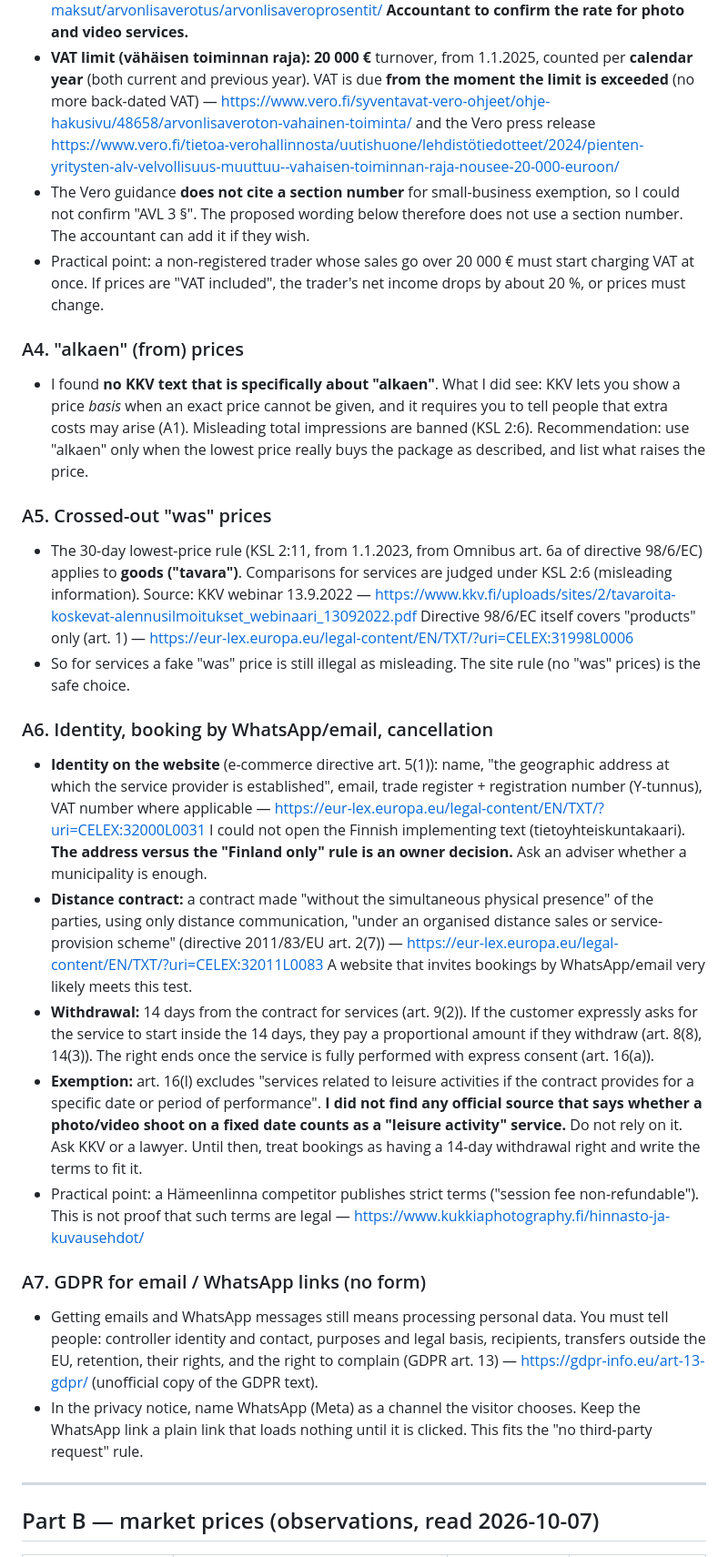
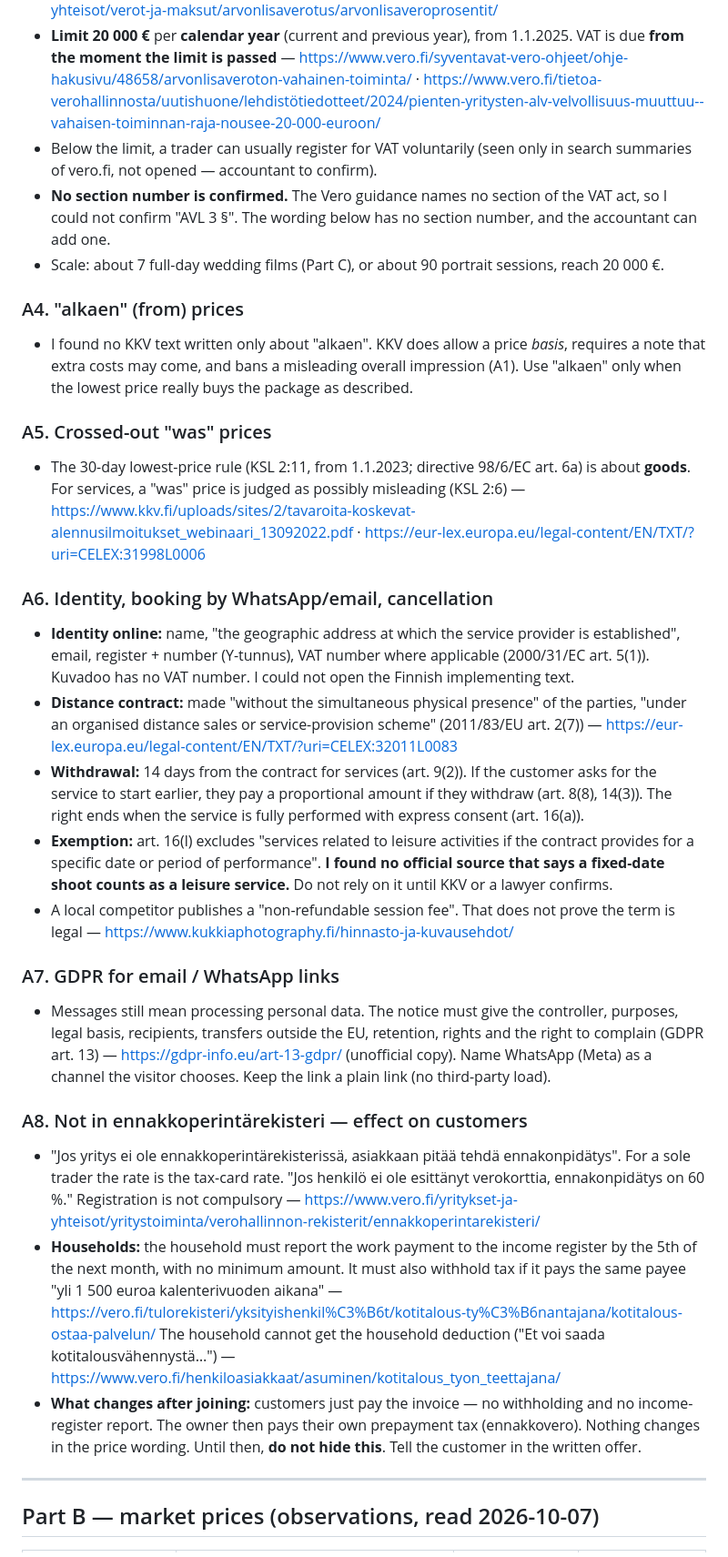
Before and after one commit to Maxprasa/Prasath-1, a Markdown page: docs/research/2026-10-prices-and-rules-fi.md, the part around one of its changes. Shown at 91% size. GitHub-like rendering.

```diff
--- a/docs/research/2026-10-prices-and-rules-fi.md
+++ b/docs/research/2026-10-prices-and-rules-fi.md
@@ -65,62 +63,61 @@ Following `CLAUDE.md` rule 6, no town is named in the proposed site text below.
   https://vero.fi/yritykset-ja-yhteisot/verot-ja-maksut/arvonlisaverotus/arvonlisaveroprosentit/
-  **Accountant to confirm the rate for photo and video services.**
-- **VAT limit (vähäisen toiminnan raja): 20 000 €** turnover, from 1.1.2025, counted per **calendar
-  year** (both current and previous year). VAT is due **from the moment the limit is exceeded** (no more
-  back-dated VAT) — https://www.vero.fi/syventavat-vero-ohjeet/ohje-hakusivu/48658/arvonlisaveroton-vahainen-toiminta/
-  and the Vero press release
+- **Limit 20 000 €** per **calendar year** (current and previous year), from 1.1.2025. VAT is due **from the
+  moment the limit is passed** —
+  https://www.vero.fi/syventavat-vero-ohjeet/ohje-hakusivu/48658/arvonlisaveroton-vahainen-toiminta/ ·
   https://www.vero.fi/tietoa-verohallinnosta/uutishuone/lehdistötiedotteet/2024/pienten-yritysten-alv-velvollisuus-muuttuu--vahaisen-toiminnan-raja-nousee-20-000-euroon/
-- The Vero guidance **does not cite a section number** for small-business exemption, so I could not
-  confirm "AVL 3 §". The proposed wording below therefore does not use a section number.
-  The accountant can add it if they wish.
-- Practical point: a non-registered trader whose sales go over 20 000 € must start charging VAT
-  at once. If prices are "VAT included", the trader's net income drops by about 20 %, or prices must
-  change.
+- Below the limit, a trader can usually register for VAT voluntarily (seen only in search summaries of
+  vero.fi, not opened — accountant to confirm).
+- **No section number is confirmed.** The Vero guidance names no section of the VAT act, so I could not
+  confirm "AVL 3 §". The wording below has no section number, and the accountant can add one.
+- Scale: about 7 full-day wedding films (Part C), or about 90 portrait sessions, reach 20 000 €.
 
 ### A4. "alkaen" (from) prices
-- I found **no KKV text that is specifically about "alkaen"**. What I did see: KKV lets you show a price
-  *basis* when an exact price cannot be given, and it requires you to tell people that extra costs may
-  arise (A1). Misleading total impressions are banned (KSL 2:6). Recommendation: use "alkaen" only
-  when the lowest price really buys the package as described, and list what raises the price.
+- I found no KKV text written only about "alkaen". KKV does allow a price *basis*, requires a note that
+  extra costs may come, and bans a misleading overall impression (A1). Use "alkaen" only when the lowest
+  price really buys the package as described.
 
 ### A5. Crossed-out "was" prices
-- The 30-day lowest-price rule (KSL 2:11, from 1.1.2023, from Omnibus art. 6a of directive 98/6/EC)
-  applies to **goods ("tavara")**. Comparisons for services are judged under KSL 2:6 (misleading
-  information). Source: KKV webinar 13.9.2022 —
-  https://www.kkv.fi/uploads/sites/2/tavaroita-koskevat-alennusilmoitukset_webinaari_13092022.pdf
-  Directive 98/6/EC itself covers "products" only (art. 1) —
+- The 30-day lowest-price rule (KSL 2:11, from 1.1.2023; directive 98/6/EC art. 6a) is about **goods**.
+  For services, a "was" price is judged as possibly misleading (KSL 2:6) —
+  https://www.kkv.fi/uploads/sites/2/tavaroita-koskevat-alennusilmoitukset_webinaari_13092022.pdf ·
   https://eur-lex.europa.eu/legal-content/EN/TXT/?uri=CELEX:31998L0006
-- So for services a fake "was" price is still illegal as misleading. The site rule (no "was" prices) is the
-  safe choice.
 
 ### A6. Identity, booking by WhatsApp/email, cancellation
-- **Identity on the website** (e-commerce directive art. 5(1)): name, "the geographic address at which
-  the service provider is established", email, trade register + registration number (Y-tunnus), VAT
-  number where applicable — https://eur-lex.europa.eu/legal-content/EN/TXT/?uri=CELEX:32000L0031
-  I could not open the Finnish implementing text (tietoyhteiskuntakaari). **The address versus the
-  "Finland only" rule is an owner decision.** Ask an adviser whether a municipality is enough.
-- **Distance contract:** a contract made "without the simultaneous physical presence" of the parties, using
-  only distance communication, "under an organised distance sales or service-provision scheme" (directive
-  2011/83/EU art. 2(7)) — https://eur-lex.europa.eu/legal-content/EN/TXT/?uri=CELEX:32011L0083
-  A website that invites bookings by WhatsApp/email very likely meets this test.
-- **Withdrawal:** 14 days from the contract for services (art. 9(2)). If the customer expressly asks for the
-  service to start inside the 14 days, they pay a proportional amount if they withdraw (art. 8(8), 14(3)).
-  The right ends once the service is fully performed with express consent (art. 16(a)).
+- **Identity online:** name, "the geographic address at which the service provider is established", email,
+  register + number (Y-tunnus), VAT number where applicable (2000/31/EC art. 5(1)). Kuvadoo has no VAT
+  number. I could not open the Finnish implementing text.
+- **Distance contract:** made "without the simultaneous physical presence" of the parties, "under an
+  organised distance sales or service-provision scheme" (2011/83/EU art. 2(7)) —
+  https://eur-lex.europa.eu/legal-content/EN/TXT/?uri=CELEX:32011L0083
+- **Withdrawal:** 14 days from the contract for services (art. 9(2)). If the customer asks for the service
+  to start earlier, they pay a proportional amount if they withdraw (art. 8(8), 14(3)). The right ends when
+  the service is fully performed with express consent (art. 16(a)).
 - **Exemption:** art. 16(l) excludes "services related to leisure activities if the contract provides for a
-  specific date or period of performance". **I did not find any official source that says whether a
-  photo/video shoot on a fixed date counts as a "leisure activity" service.** Do not rely on it. Ask
-  KKV or a lawyer. Until then, treat bookings as having a 14-day withdrawal right and write the
-  terms to fit it.
-- Practical point: a Hämeenlinna competitor publishes strict terms ("session fee non-refundable"). This
-  is not proof that such terms are legal —
+  specific date or period of performance". **I found no official source that says a fixed-date shoot counts
+  as a leisure service.** Do not rely on it until KKV or a lawyer confirms.
+- A local competitor publishes a "non-refundable session fee". That does not prove the term is legal —
   https://www.kukkiaphotography.fi/hinnasto-ja-kuvausehdot/
 
-### A7. GDPR for email / WhatsApp links (no form)
-- Getting emails and WhatsApp messages still means processing personal data. You must tell people:
-  controller identity and contact, purposes and legal basis, recipients, transfers outside the EU,
-  retention, their rights, and the right to complain (GDPR art. 13) — https://gdpr-info.eu/art-13-gdpr/
-  (unofficial copy of the GDPR text).
-- In the privacy notice, name WhatsApp (Meta) as a channel the visitor chooses. Keep the WhatsApp
-  link a plain link that loads nothing until it is clicked. This fits the "no third-party request" rule.
+### A7. GDPR for email / WhatsApp links
+- Messages still mean processing personal data. The notice must give the controller, purposes, legal
+  basis, recipients, transfers outside the EU, retention, rights and the right to complain (GDPR art. 13) —
+  https://gdpr-info.eu/art-13-gdpr/ (unofficial copy). Name WhatsApp (Meta) as a channel the visitor
+  chooses. Keep the link a plain link (no third-party load).
+
+### A8. Not in ennakkoperintärekisteri — effect on customers
+- "Jos yritys ei ole ennakkoperintärekisterissä, asiakkaan pitää tehdä ennakonpidätys". For a sole trader
+  the rate is the tax-card rate. "Jos henkilö ei ole esittänyt verokorttia, ennakonpidätys on 60 %."
+  Registration is not compulsory —
+  https://www.vero.fi/yritykset-ja-yhteisot/yritystoiminta/verohallinnon-rekisterit/ennakkoperintarekisteri/
+- **Households:** the household must report the work payment to the income register by the 5th of the next
+  month, with no minimum amount. It must also withhold tax if it pays the same payee "yli 1 500 euroa
+  kalenterivuoden aikana" —
+  https://vero.fi/tulorekisteri/yksityishenkil%C3%B6t/kotitalous-ty%C3%B6nantajana/kotitalous-ostaa-palvelun/
+  The household cannot get the household deduction ("Et voi saada kotitalousvähennystä…") —
+  https://www.vero.fi/henkiloasiakkaat/asuminen/kotitalous_tyon_teettajana/
+- **What changes after joining:** customers just pay the invoice — no withholding and no income-register
+  report. The owner then pays their own prepayment tax (ennakkovero). Nothing changes in the price wording.
+  Until then, **do not hide this**. Tell the customer in the written offer.
 
 ---
 
```
Also changed, not shown: other parts of docs/research/2026-10-prices-and-rules-fi.md (+104 -99 lines), docs/PLAN.md (+11 -4 lines).
